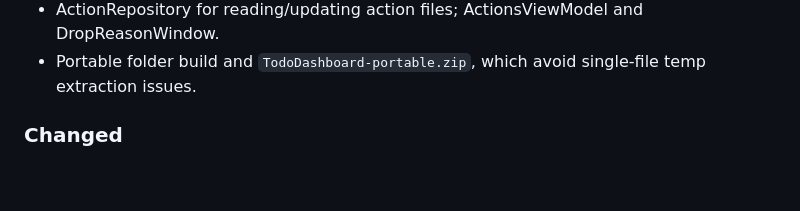
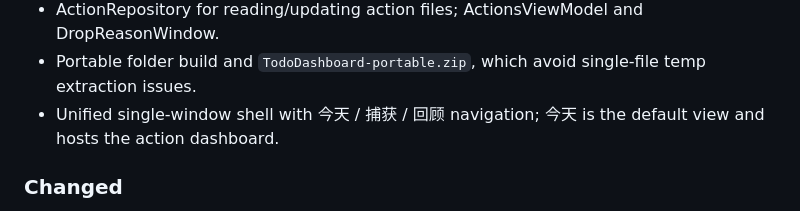
Before and after one commit to zigyr/todo-dashboard, a Markdown page: CHANGELOG.md, the part around the change. Drawn GitHub-style; blank space fills up the shorter version.

```diff
--- a/CHANGELOG.md
+++ b/CHANGELOG.md
@@ -28,6 +28,7 @@ and this project adheres to [Semantic Versioning](https://semver.org/spec/v2.0.0
 - Action dashboard window: sorted action list, one "现在做" card, start/complete/drop, drop reasons, and status writeback to Markdown.
 - ActionRepository for reading/updating action files; ActionsViewModel and DropReasonWindow.
 - Portable folder build and `TodoDashboard-portable.zip`, which avoid single-file temp extraction issues.
+- Unified single-window shell with 今天 / 捕获 / 回顾 navigation; 今天 is the default view and hosts the action dashboard.
 
 ### Changed
 
```
Also changed, not shown: README.md (+5 -3 lines), design/app-unified.png (added), 9 other files.
